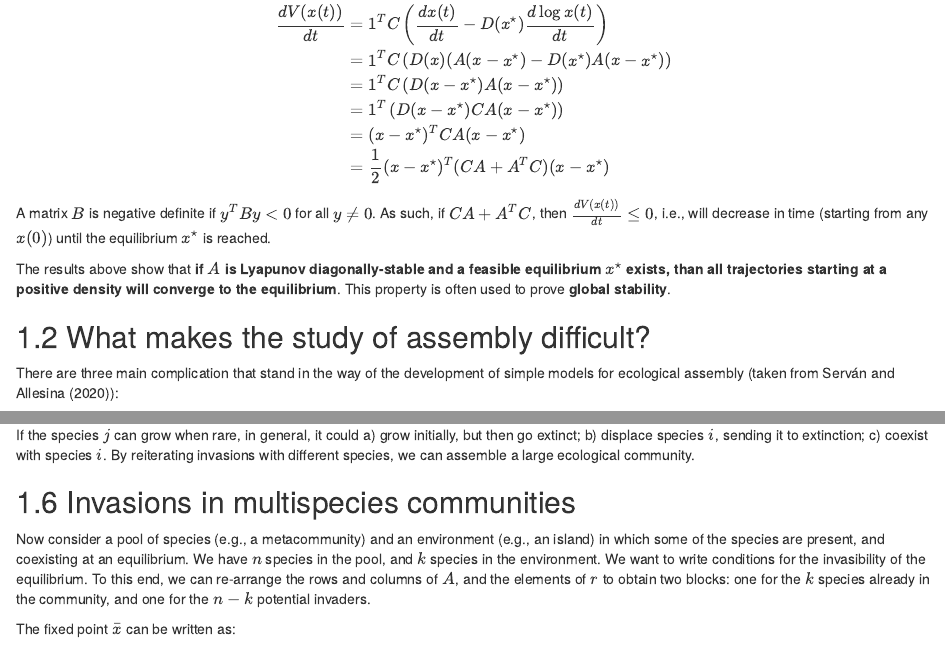
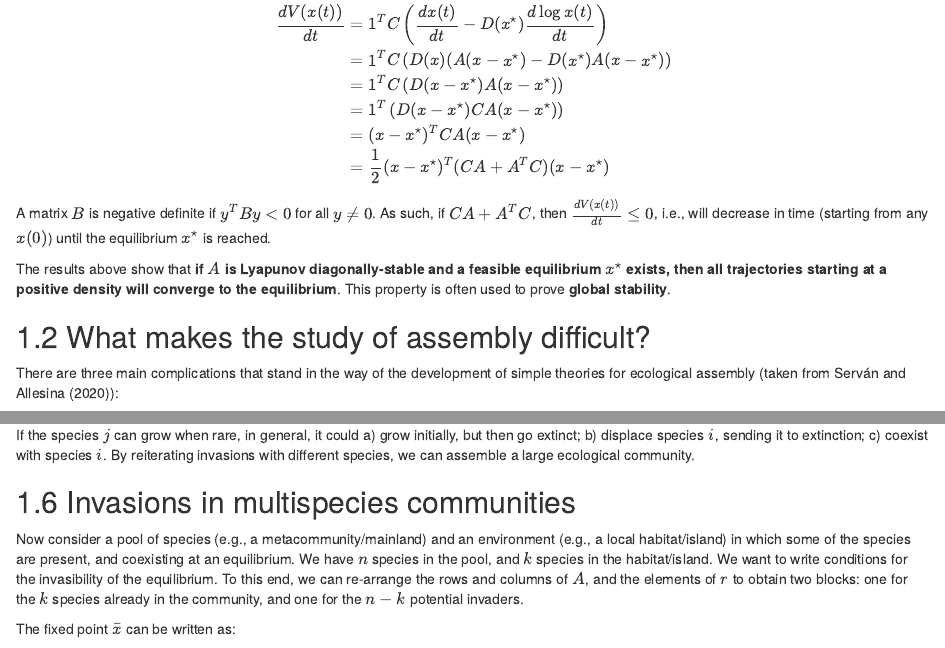
Before and after one commit to StefanoAllesina/ICTP_Winter_School, an R Markdown document (01-intro.Rmd): the page in a window 1100 px wide, from 2100 px down, and a second part further down, joined at a grey line. Rendered offline with R 4.5, knitr and Pandoc, with nearby package versions; drawn as R Markdown's standard HTML page in place of the format the file asks for.

Commit message:
as of Nov 28

```diff
--- a/01-intro.Rmd
+++ b/01-intro.Rmd
@@ -112,11 +112,11 @@ $$
 
 A matrix $B$ is negative definite if $y^T B y < 0$ for all $y \neq 0$. As such, if $C A + A^T C$, then $\frac{d V(x(t))}{dt} \leq 0$, i.e., will decrease in time (starting from any $x(0)$) until the equilibrium $x^\star$ is reached.
 
-The results above show that **if $A$ is Lyapunov diagonally-stable and a feasible equilibrium $x^\star$ exists, than all trajectories starting at a positive density will converge to the equilibrium**. This property is often used to prove **global stability**.
+The results above show that **if $A$ is Lyapunov diagonally-stable and a feasible equilibrium $x^\star$ exists, then all trajectories starting at a positive density will converge to the equilibrium**. This property is often used to prove **global stability**.
 
 ## What makes the study of assembly difficult?
 
-There are three main complication that stand in the way of the development of simple models for ecological assembly (taken from @servan2020tractable):
+There are three main complications that stand in the way of the development of simple theories for ecological assembly (taken from @servan2020tractable):
 
 1. **Invasion rates**. We have a timescale for the local dynamics, and a timescale for invasions, and the time at which the first species goes extinct after an invasion influences the effect of subsequent invasions. The simplest way to think of this is to have a "rock-paper-scissors" community. Suppose that our island contains only "rock", and that "paper" enters the system---if we wait for long enough, it will displace rock; if *before rock goes extinct*, "scissors" invades, we can recover the full three-species community; if instead scissors arrives when rock is extinct, then it will displace paper.
 
@@ -168,7 +168,7 @@ If the species $j$ can grow when rare, in general, it could a) grow initially, b
 
 ## Invasions in multispecies communities
 
-Now consider a pool of species (e.g., a metacommunity) and an environment (e.g., an island) in which some of the species are present, and coexisting at an equilibrium. We have $n$ species in the pool, and $k$ species in the environment. We want to write conditions for the invasibility of the equilibrium. To this end, we can re-arrange the rows and columns of $A$, and the elements of $r$ to obtain two blocks: one for the $k$ species already in the community, and one for the $n-k$ potential invaders.
+Now consider a pool of species (e.g., a metacommunity/mainland) and an environment (e.g., a local habitat/island) in which some of the species are present, and coexisting at an equilibrium. We have $n$ species in the pool, and $k$ species in the habitat/island. We want to write conditions for the invasibility of the equilibrium. To this end, we can re-arrange the rows and columns of $A$, and the elements of $r$ to obtain two blocks: one for the $k$ species already in the community, and one for the $n-k$ potential invaders.
 
 The fixed point $\bar{x}$ can be written as:
 
```
Also changed, not shown: 01-intro.Rmd (2 more changed lines).
